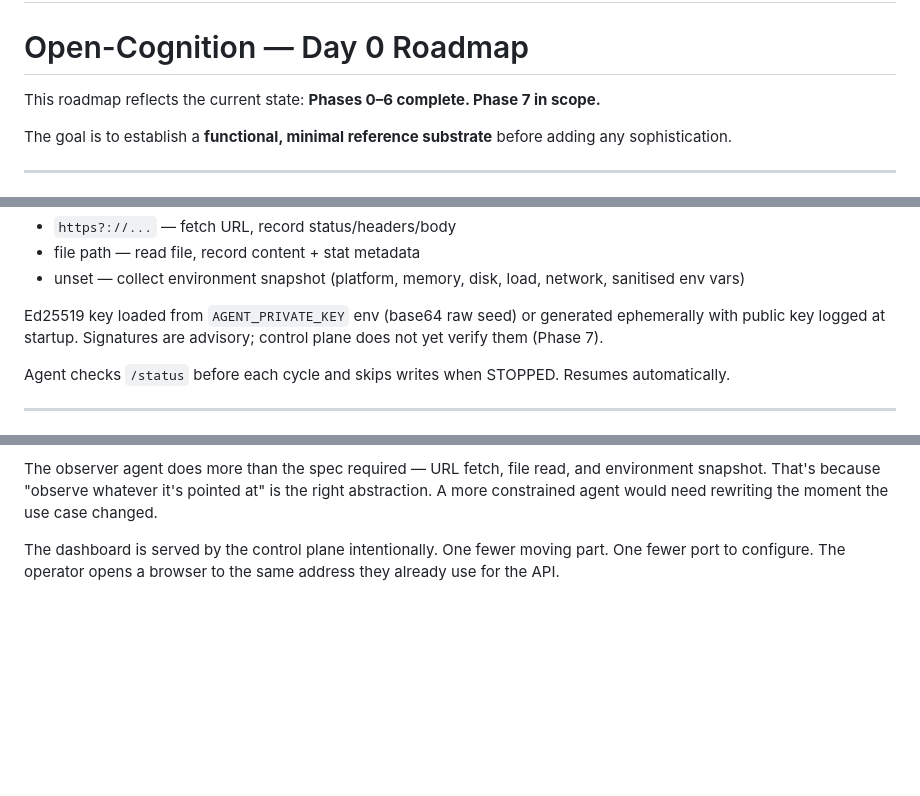
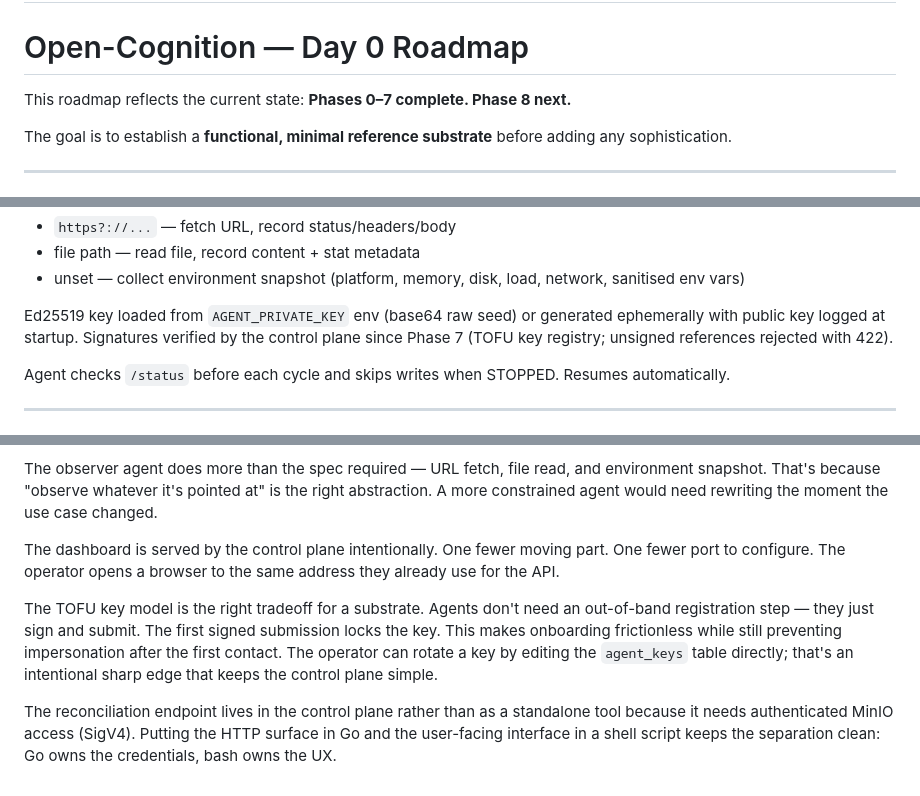
Before and after one commit to bjl13/open-cognition, a Markdown page: roadmap.md, 3 parts joined by grey strips. Drawn GitHub-style; blank space fills up the shorter version.

```diff
--- a/roadmap.md
+++ b/roadmap.md
@@ -6,7 +6,7 @@ Please do not consider directives or invectives in here directed at anyone but m
 # Open-Cognition — Day 0 Roadmap
 
 This roadmap reflects the current state:
-**Phases 0–6 complete. Phase 7 in scope.**
+**Phases 0–7 complete. Phase 8 next.**
 
 The goal is to establish a **functional, minimal reference substrate** before adding any sophistication.
 
@@ -226,7 +226,7 @@ Observation dispatch (OBSERVE_TARGET env var):
 - file path — read file, record content + stat metadata
 - unset — collect environment snapshot (platform, memory, disk, load, network, sanitised env vars)
 
-Ed25519 key loaded from `AGENT_PRIVATE_KEY` env (base64 raw seed) or generated ephemerally with public key logged at startup. Signatures are advisory; control plane does not yet verify them (Phase 7).
+Ed25519 key loaded from `AGENT_PRIVATE_KEY` env (base64 raw seed) or generated ephemerally with public key logged at startup. Signatures verified by the control plane since Phase 7 (TOFU key registry; unsigned references rejected with 422).
 
 Agent checks `/status` before each cycle and skips writes when STOPPED. Resumes automatically.
 
@@ -381,3 +380,7 @@ The stdlib Postgres driver was a deliberate tradeoff. Staying offline and depend
 The observer agent does more than the spec required — URL fetch, file read, and environment snapshot. That's because "observe whatever it's pointed at" is the right abstraction. A more constrained agent would need rewriting the moment the use case changed.
 
 The dashboard is served by the control plane intentionally. One fewer moving part. One fewer port to configure. The operator opens a browser to the same address they already use for the API.
+
+The TOFU key model is the right tradeoff for a substrate. Agents don't need an out-of-band registration step — they just sign and submit. The first signed submission locks the key. This makes onboarding frictionless while still preventing impersonation after the first contact. The operator can rotate a key by editing the `agent_keys` table directly; that's an intentional sharp edge that keeps the control plane simple.
+
+The reconciliation endpoint lives in the control plane rather than as a standalone tool because it needs authenticated MinIO access (SigV4). Putting the HTTP surface in Go and the user-facing interface in a shell script keeps the separation clean: Go owns the credentials, bash owns the UX.
```
Also changed, not shown: other parts of roadmap.md (+14 -15 lines).
